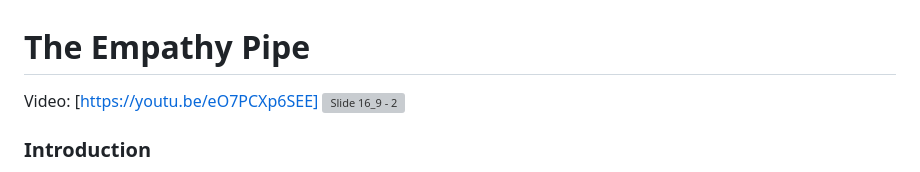
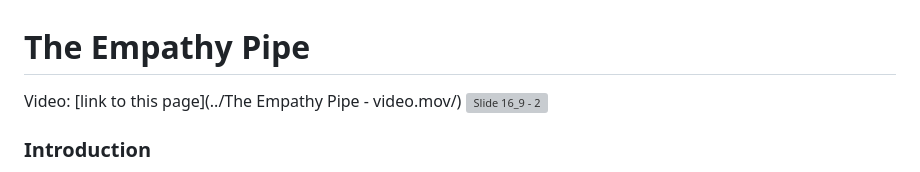
Before and after one commit to xiaocoz/IXD-prototyping-temp, a Markdown page: CocoChen:ShiyaWu-Final/README.md, the part around the change. GitHub-like rendering; grey boxes are pictures that could not be loaded.

```diff
--- a/CocoChen:ShiyaWu-Final/README.md
+++ b/CocoChen:ShiyaWu-Final/README.md
@@ -1,5 +1,5 @@
 # The Empathy Pipe
-Video: [https://youtu.be/eO7PCXp6SEE]
+Video: [link to this page](../The Empathy Pipe - video.mov/)
 ![Slide 16_9 - 2](https://github.com/xiaocoz/IXD-prototyping-temp/assets/137859417/b59d2381-00bb-4653-a589-db1fe8b9d252)
 
 ### Introduction
```
